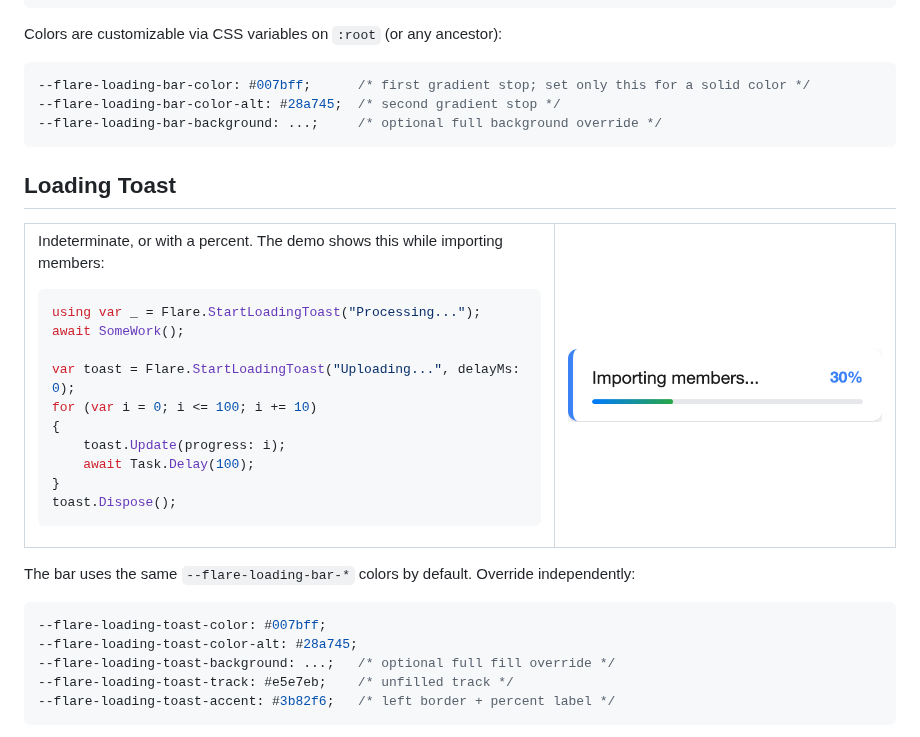
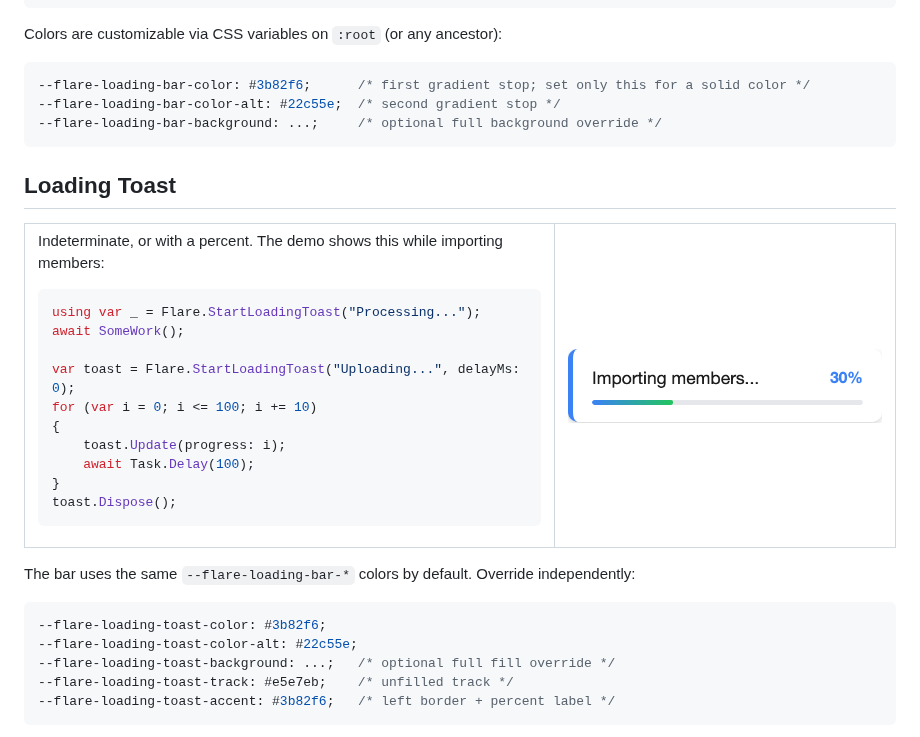
Before and after one commit to realmjoin/flare-ui, a Markdown page: README.md, the part around the change. GitHub-like rendering; pictures changed too: docs/images/loading-toast.png.

````diff
--- a/README.md
+++ b/README.md
@@ -403,8 +403,8 @@ using var _ = Flare.StartLoadingBar(delayMs: 0);  // shows immediately
 Colors are customizable via CSS variables on `:root` (or any ancestor):
 
 ```css
---flare-loading-bar-color: #007bff;      /* first gradient stop; set only this for a solid color */
---flare-loading-bar-color-alt: #28a745;  /* second gradient stop */
+--flare-loading-bar-color: #3b82f6;      /* first gradient stop; set only this for a solid color */
+--flare-loading-bar-color-alt: #22c55e;  /* second gradient stop */
 --flare-loading-bar-background: ...;     /* optional full background override */
 ```
 
@@ -439,8 +439,8 @@ toast.Dispose();
 The bar uses the same `--flare-loading-bar-*` colors by default. Override independently:
 
 ```css
---flare-loading-toast-color: #007bff;
---flare-loading-toast-color-alt: #28a745;
+--flare-loading-toast-color: #3b82f6;
+--flare-loading-toast-color-alt: #22c55e;
 --flare-loading-toast-background: ...;   /* optional full fill override */
 --flare-loading-toast-track: #e5e7eb;    /* unfilled track */
 --flare-loading-toast-accent: #3b82f6;   /* left border + percent label */
````
Also changed, not shown: 8 other files.
